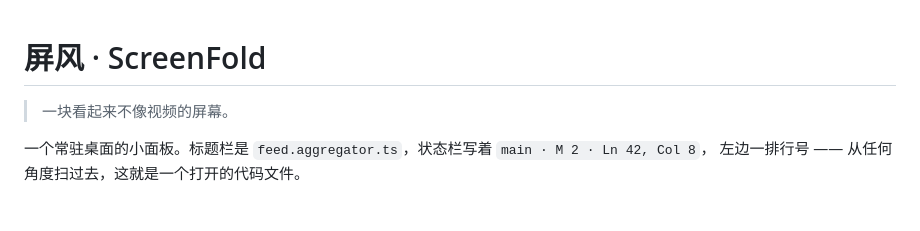
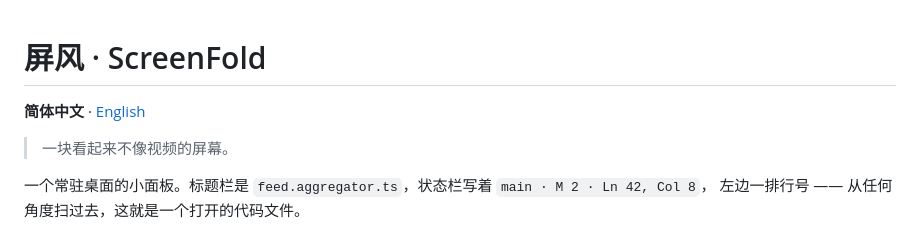
Before and after one commit to Dujiang777/ScreenFold, a Markdown page: README.md, the part around the change. Drawn GitHub-style; blank space fills up the shorter version.

Commit message:
docs: 添加英文 README 与中英语言切换入口
- 新增 README.en.md：与中文版逐节对应（11 个二级章节 / 8 个三级 /
  65 行表格 / 9 个代码块完全一致），不是摘要而是完整翻译
- README.md 顶部加语言切换行

```diff
--- a/README.md
+++ b/README.md
@@ -1,4 +1,6 @@
 # 屏风 · ScreenFold
+
+**简体中文** · [English](README.en.md)
 
 > 一块看起来不像视频的屏幕。
 
```
Also changed, not shown: README.en.md (added, +355 -0 lines).
